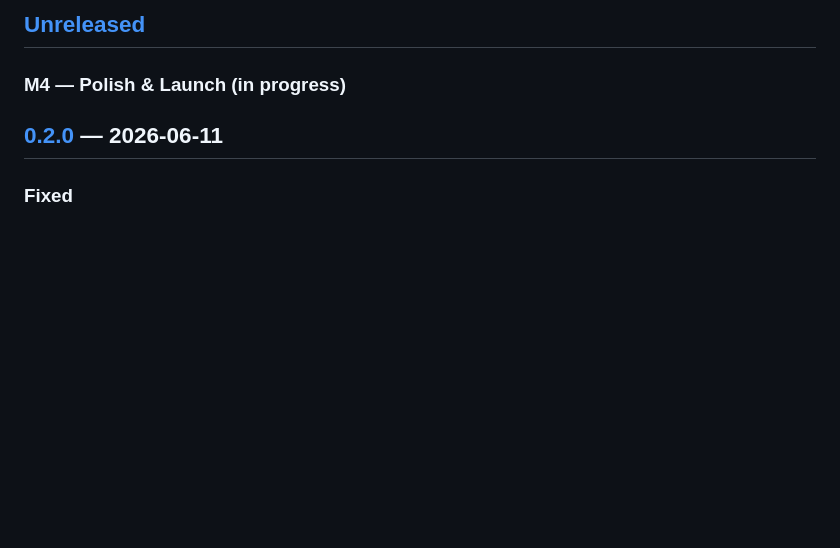
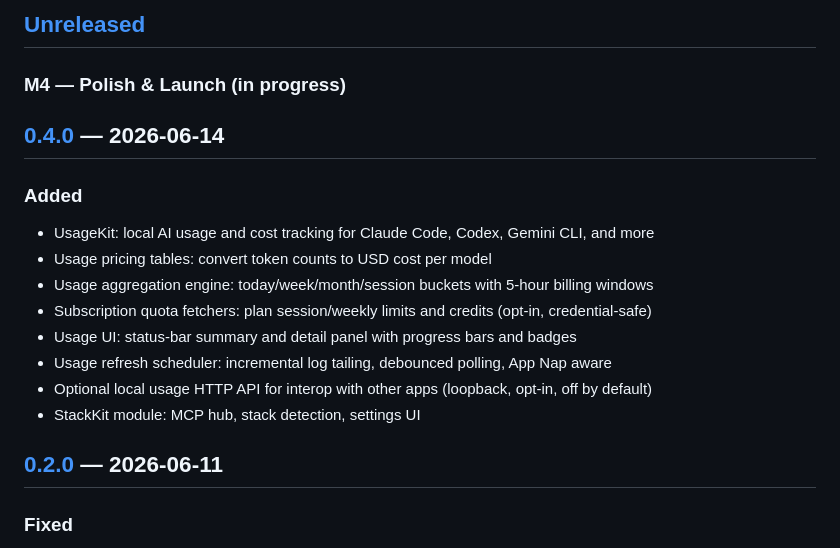
Before and after one commit to danieljustus/symaira-terminal, a Markdown page: CHANGELOG.md, the part around one of its changes. GitHub-like rendering; blank space fills up the shorter version.

Commit message:
chore(release): v0.4.0 — UsageKit and StackKit (#88)
- Add UsageKit feature notes to CHANGELOG.md
- Add StackKit module notes to CHANGELOG.md
- Update README.md version to v0.4.0
- Update CHANGELOG.md version links

```diff
--- a/CHANGELOG.md
+++ b/CHANGELOG.md
@@ -8,6 +8,18 @@ and this project adheres to [Semantic Versioning](https://semver.org/spec/v2.0.0
 ## [Unreleased]
 
 ### M4 — Polish & Launch (in progress)
+
+## [0.4.0] — 2026-06-14
+
+### Added
+- UsageKit: local AI usage and cost tracking for Claude Code, Codex, Gemini CLI, and more
+- Usage pricing tables: convert token counts to USD cost per model
+- Usage aggregation engine: today/week/month/session buckets with 5-hour billing windows
+- Subscription quota fetchers: plan session/weekly limits and credits (opt-in, credential-safe)
+- Usage UI: status-bar summary and detail panel with progress bars and badges
+- Usage refresh scheduler: incremental log tailing, debounced polling, App Nap aware
+- Optional local usage HTTP API for interop with other apps (loopback, opt-in, off by default)
+- StackKit module: MCP hub, stack detection, settings UI
 
 ## [0.2.0] — 2026-06-11
 
```
Also changed, not shown: other parts of CHANGELOG.md (+3 -1 lines), README.md (+1 -1 lines).
